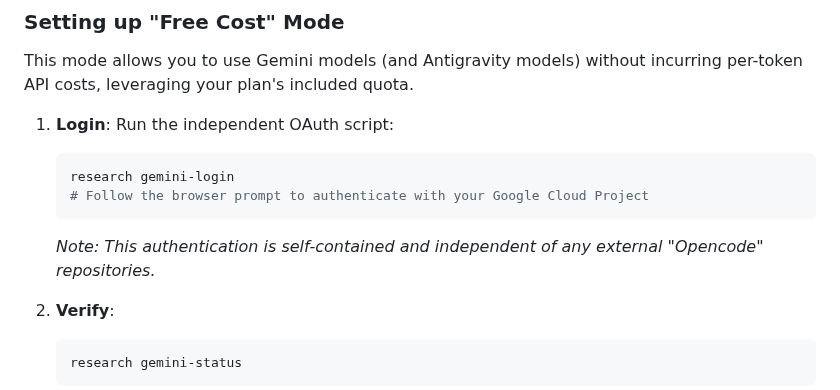
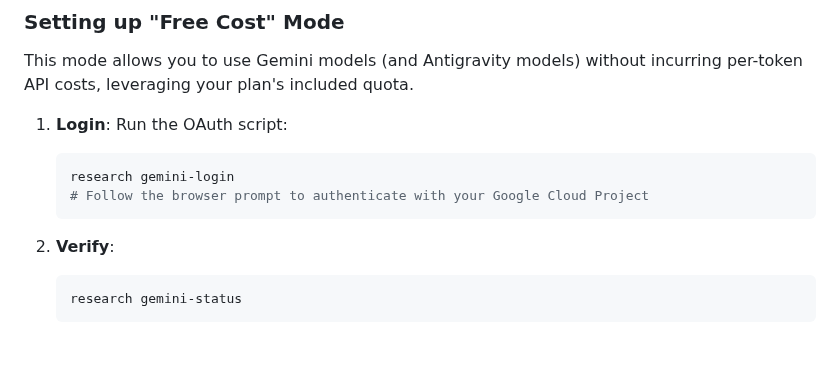
Before and after one commit to gbrlpzz/research-agent-cli, a Markdown page: README.md, the part around the change. GitHub-like rendering; blank space fills up the shorter version.

Commit message:
docs: remove redundant note about opencode

````diff
--- a/README.md
+++ b/README.md
@@ -149,12 +149,11 @@ The agent supports two modes of operation:
 ### Setting up "Free Cost" Mode
 This mode allows you to use Gemini models (and Antigravity models) without incurring per-token API costs, leveraging your plan's included quota.
 
-1.  **Login**: Run the independent OAuth script:
+1.  **Login**: Run the OAuth script:
     ```bash
     research gemini-login
     # Follow the browser prompt to authenticate with your Google Cloud Project
     ```
-    *Note: This authentication is self-contained and independent of any external "Opencode" repositories.*
 
 2.  **Verify**:
     ```bash
````
